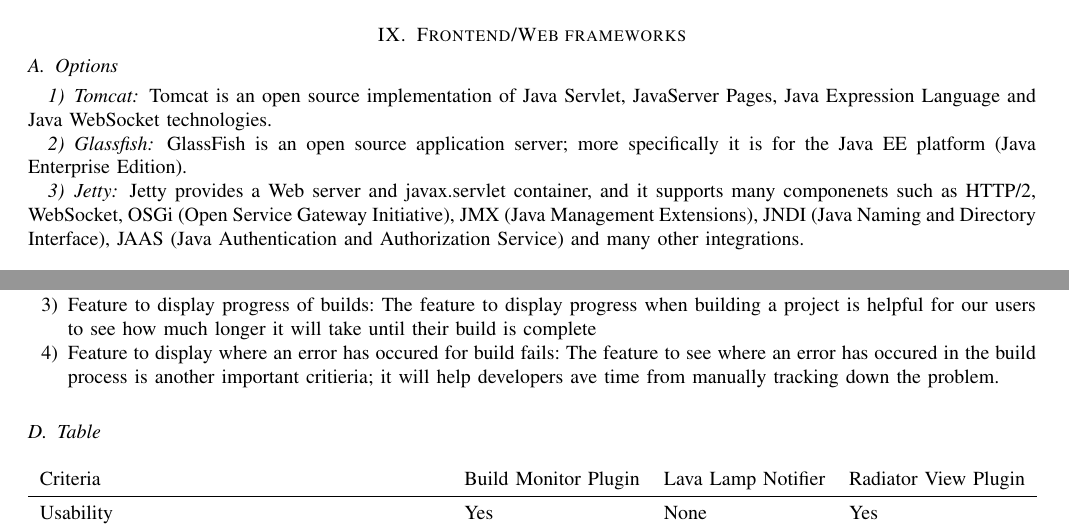
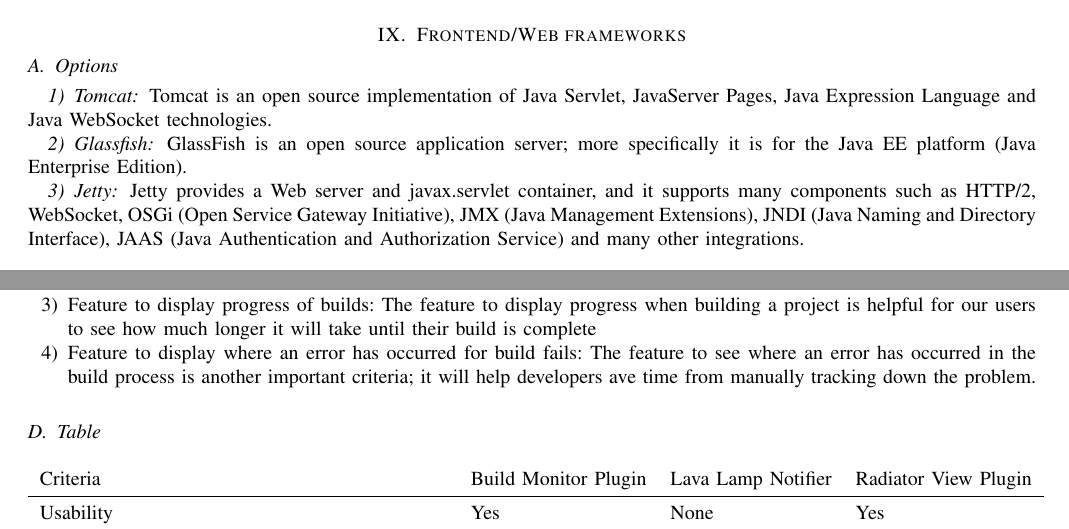
Before and after one commit to Project-35/power8ci, a LaTeX paper (docs/tech_review/tech_review.tex): two parts of pages 10 and 11 of 13, joined at a grey line, cut so that both start at the same text. Compiled offline with pdfLaTeX; a missing font is replaced by an installed copy or a similar font; a LaTeX package or settings file that is missing is left out.

Commit message:
Formatting and spelling corrections

```diff
--- a/docs/tech_review/tech_review.tex
+++ b/docs/tech_review/tech_review.tex
@@ -306,7 +306,7 @@
 \subsubsection{Glassfish}
 GlassFish is an open source application server; more specifically it is for the Java EE platform (Java Enterprise Edition).
 \subsubsection{Jetty}
-Jetty provides a Web server and javax.servlet container, and it supports many componenets such as HTTP/2, WebSocket, OSGi (Open Service Gateway Initiative), JMX (Java Management Extensions), JNDI (Java Naming and Directory Interface), JAAS (Java Authentication and Authorization Service) and many other integrations.
+Jetty provides a Web server and javax.servlet container, and it supports many components such as HTTP/2, WebSocket, OSGi (Open Service Gateway Initiative), JMX (Java Management Extensions), JNDI (Java Naming and Directory Interface), JAAS (Java Authentication and Authorization Service) and many other integrations.
 \subsection{Goals for use}
 The goal for having a web framework is so that our users have a platform to use our continuous integration service.
 We will provide a simple and easy to use user interface (UI) so that our users would not have a complicated time using our services.
@@ -358,7 +358,7 @@
   \item Usability: Having an easy-to-use user interface (UI) allows our users to operate our service with minimal issues.
   \item Feature to display pass or fail builds:The ability to display pass or fail build is  the main purpose for this technology so this is a must have
   \item Feature to display progress of builds: The feature to display progress when building a project is helpful for our users to see how much longer it will take until their build is complete
-  \item Feature to display where an error has occured for build fails: The feature to see where an error has occured in the build process is another important critieria; it will help developers ave time from manually tracking down the problem.
+  \item Feature to display where an error has occurred for build fails: The feature to see where an error has occurred in the build process is another important criteria; it will help developers ave time from manually tracking down the problem.
 \end{enumerate}
 \subsection{Table}
 \begin{center}
```
Also changed, not shown: docs/tech_review/tech_review.pdf, docs/tech_review/tech_review.tex (4 more changed lines).
